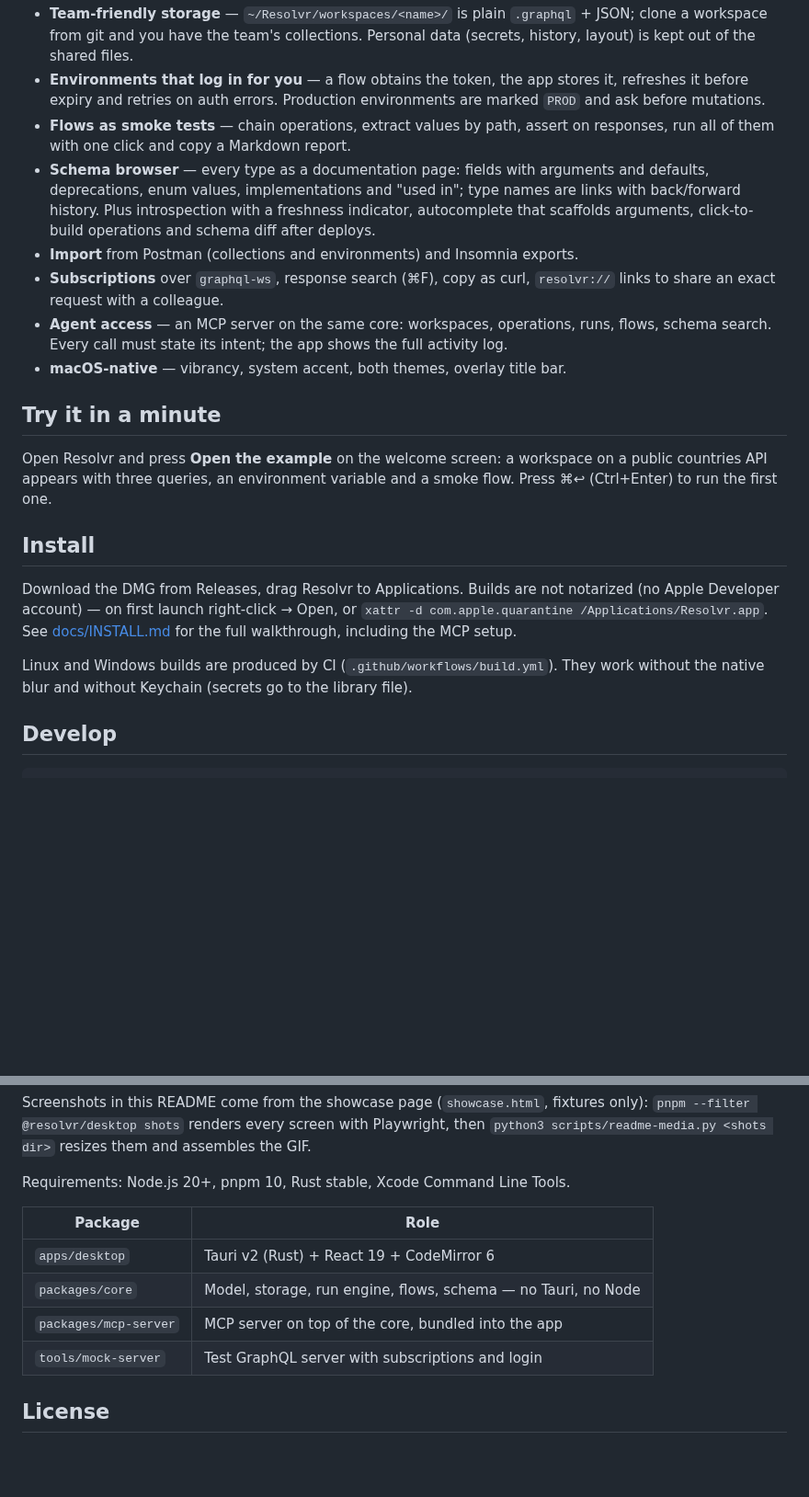
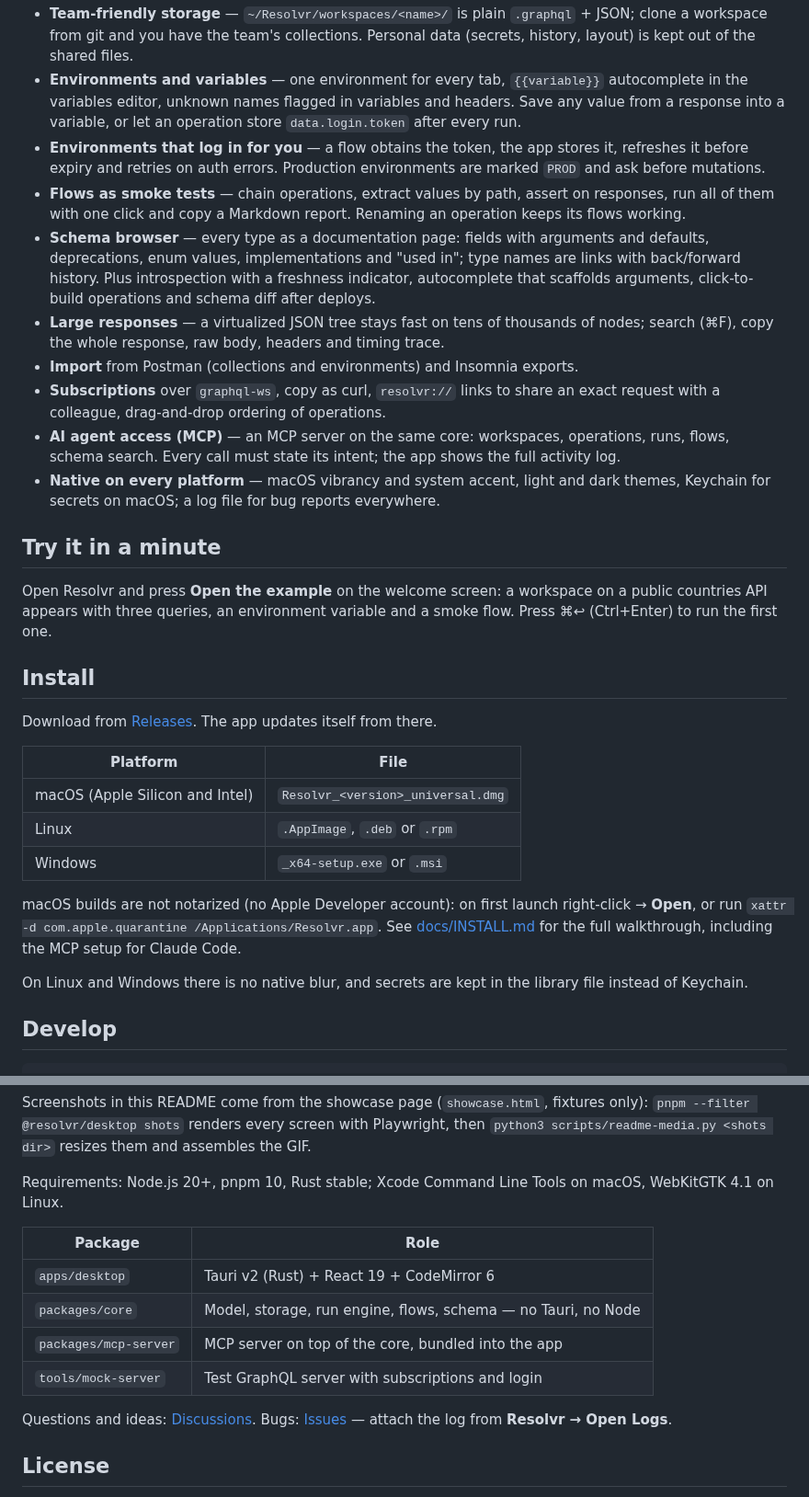
Before and after one commit to hojttaler/Resolvr, a Markdown page: README.md, 2 parts joined by grey strips. Shown at 92% size. Drawn GitHub-style; blank space fills up the shorter version.

```diff
--- a/README.md
+++ b/README.md
@@ -31,21 +38,30 @@ lets Claude Code build collections and run tests with every step narrated in the
 - **Team-friendly storage** — `~/Resolvr/workspaces/<name>/` is plain `.graphql` +
   JSON; clone a workspace from git and you have the team's collections. Personal data
   (secrets, history, layout) is kept out of the shared files.
+- **Environments and variables** — one environment for every tab, `{{variable}}`
+  autocomplete in the variables editor, unknown names flagged in variables and headers.
+  Save any value from a response into a variable, or let an operation store
+  `data.login.token` after every run.
 - **Environments that log in for you** — a flow obtains the token, the app stores it,
   refreshes it before expiry and retries on auth errors. Production environments are
   marked `PROD` and ask before mutations.
 - **Flows as smoke tests** — chain operations, extract values by path, assert on
-  responses, run all of them with one click and copy a Markdown report.
+  responses, run all of them with one click and copy a Markdown report. Renaming an
+  operation keeps its flows working.
 - **Schema browser** — every type as a documentation page: fields with arguments and
   defaults, deprecations, enum values, implementations and "used in"; type names are links
   with back/forward history. Plus introspection with a freshness indicator, autocomplete
   that scaffolds arguments, click-to-build operations and schema diff after deploys.
+- **Large responses** — a virtualized JSON tree stays fast on tens of thousands of nodes;
+  search (⌘F), copy the whole response, raw body, headers and timing trace.
 - **Import** from Postman (collections and environments) and Insomnia exports.
-- **Subscriptions** over `graphql-ws`, response search (⌘F), copy as curl, `resolvr://`
-  links to share an exact request with a colleague.
-- **Agent access** — an MCP server on the same core: workspaces, operations, runs, flows,
-  schema search. Every call must state its intent; the app shows the full activity log.
-- **macOS-native** — vibrancy, system accent, both themes, overlay title bar.
+- **Subscriptions** over `graphql-ws`, copy as curl, `resolvr://` links to share an exact
+  request with a colleague, drag-and-drop ordering of operations.
+- **AI agent access (MCP)** — an MCP server on the same core: workspaces, operations, runs,
+  flows, schema search. Every call must state its intent; the app shows the full activity
+  log.
+- **Native on every platform** — macOS vibrancy and system accent, light and dark themes,
+  Keychain for secrets on macOS; a log file for bug reports everywhere.
 
 ## Try it in a minute
 
@@ -55,13 +71,22 @@ countries API appears with three queries, an environment variable and a smoke fl
 
 ## Install
 
-Download the DMG from Releases, drag Resolvr to Applications. Builds are not notarized
-(no Apple Developer account) — on first launch right-click → Open, or
-`xattr -d com.apple.quarantine /Applications/Resolvr.app`. See
-[docs/INSTALL.md](docs/INSTALL.md) for the full walkthrough, including the MCP setup.
+Download from [Releases](https://github.com/hojttaler/Resolvr/releases/latest). The app
+updates itself from there.
 
-Linux and Windows builds are produced by CI (`.github/workflows/build.yml`). They work
-without the native blur and without Keychain (secrets go to the library file).
+| Platform | File |
+|---|---|
+| macOS (Apple Silicon and Intel) | `Resolvr_<version>_universal.dmg` |
+| Linux | `.AppImage`, `.deb` or `.rpm` |
+| Windows | `_x64-setup.exe` or `.msi` |
+
+macOS builds are not notarized (no Apple Developer account): on first launch right-click →
+**Open**, or run `xattr -d com.apple.quarantine /Applications/Resolvr.app`. See
+[docs/INSTALL.md](docs/INSTALL.md) for the full walkthrough, including the MCP setup for
+Claude Code.
+
+On Linux and Windows there is no native blur, and secrets are kept in the library file
+instead of Keychain.
 
 ## Develop
 
@@ -79,7 +104,8 @@ Screenshots in this README come from the showcase page (`showcase.html`, fixture
 `pnpm --filter @resolvr/desktop shots` renders every screen with Playwright, then
 `python3 scripts/readme-media.py <shots dir>` resizes them and assembles the GIF.
 
-Requirements: Node.js 20+, pnpm 10, Rust stable, Xcode Command Line Tools.
+Requirements: Node.js 20+, pnpm 10, Rust stable; Xcode Command Line Tools on macOS,
+WebKitGTK 4.1 on Linux.
 
 | Package | Role |
 |---|---|
@@ -88,6 +114,10 @@ Requirements: Node.js 20+, pnpm 10, Rust stable, Xcode Command Line Tools.
 | `packages/mcp-server` | MCP server on top of the core, bundled into the app |
 | `tools/mock-server` | Test GraphQL server with subscriptions and login |
 
+Questions and ideas: [Discussions](https://github.com/hojttaler/Resolvr/discussions).
+Bugs: [Issues](https://github.com/hojttaler/Resolvr/issues) — attach the log from
+**Resolvr → Open Logs**.
+
 ## License
 
 Resolvr is source-available under the
```
Also changed, not shown: other parts of README.md (+21 -14 lines), .github/ISSUE_TEMPLATE/bug_report.md (deleted, +0 -22 lines), docs/INSTALL.md (+8 -2 lines), docs/README.ru.md (+10 -6 lines), docs/social-preview.png (added), 5 other files.
